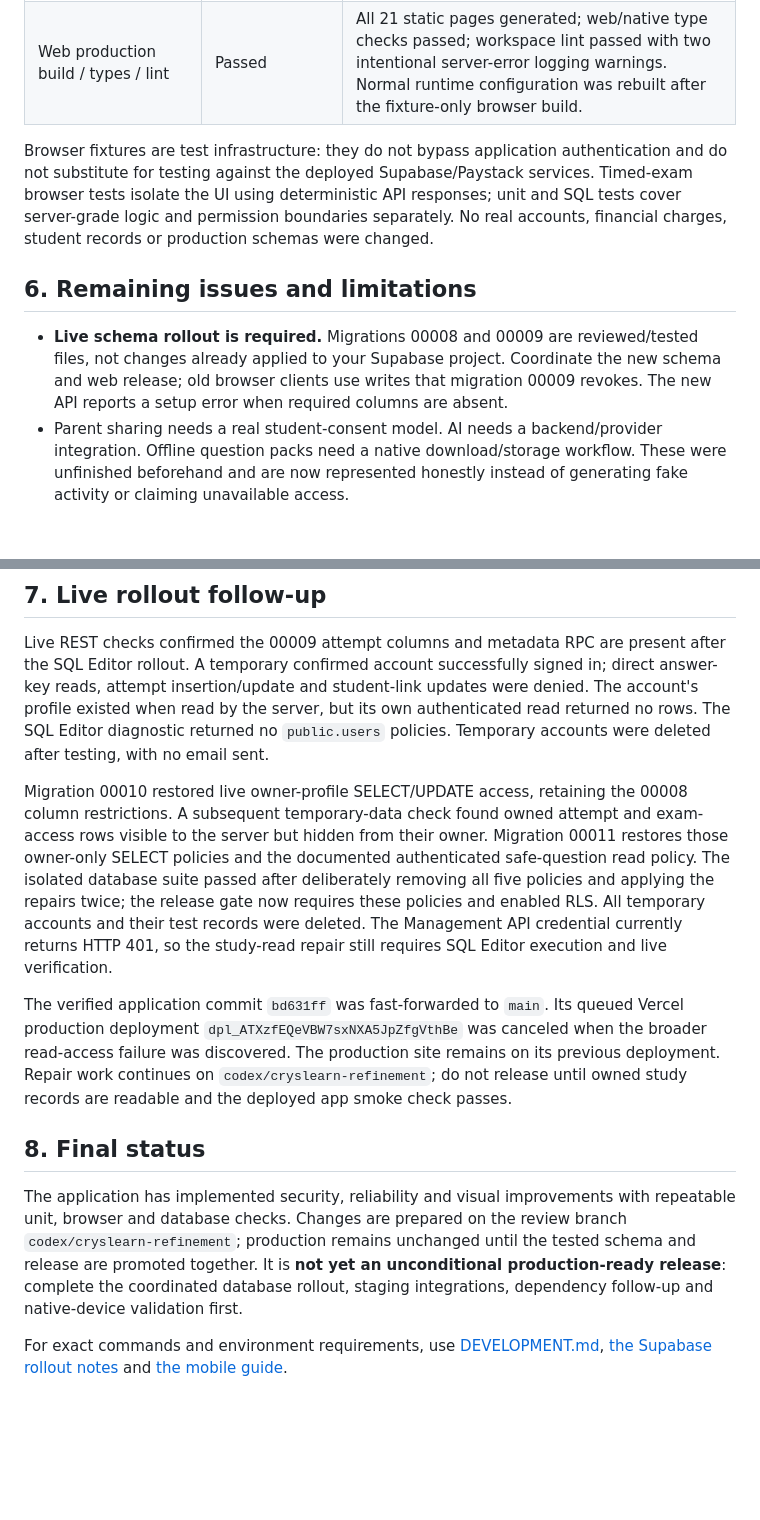
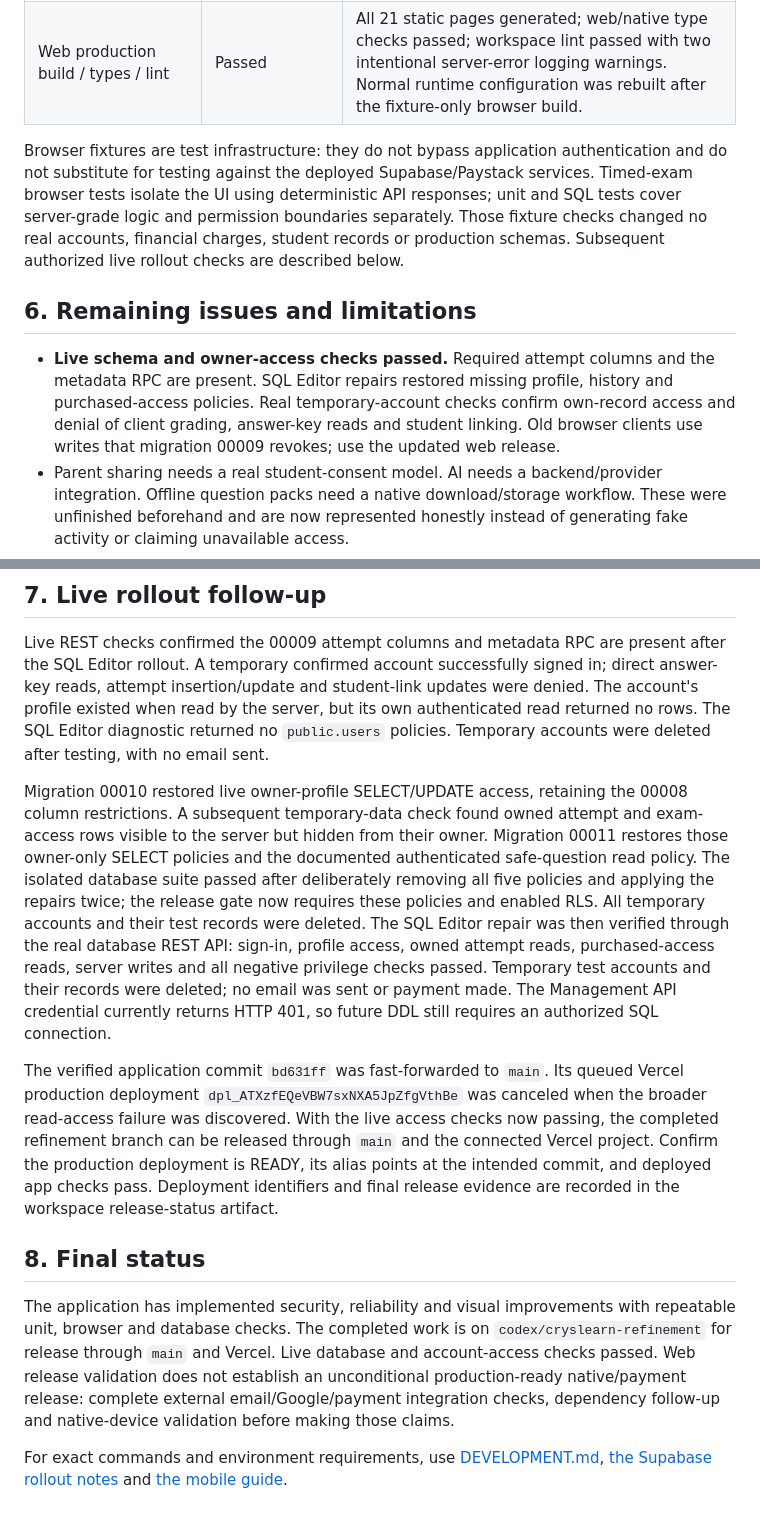
Before and after one commit to Jadon-life/App-Dev, a Markdown page: docs/ENGINEERING_REVIEW.md, 2 parts joined by grey strips. GitHub-like rendering; blank space fills up the shorter version.

Commit message:
Record verified live database and owner access repairs

```diff
--- a/docs/ENGINEERING_REVIEW.md
+++ b/docs/ENGINEERING_REVIEW.md
@@ -60,11 +60,11 @@ The major weaknesses were inconsistent browser/server sessions, disabled private
 | iOS JavaScript/Hermes export        | Passed                      | Final native JavaScript and assets exported without Xcode or a simulator.                                                                                                                                                             |
 | Web production build / types / lint | Passed                      | All 21 static pages generated; web/native type checks passed; workspace lint passed with two intentional server-error logging warnings. Normal runtime configuration was rebuilt after the fixture-only browser build.                |
 
-Browser fixtures are test infrastructure: they do not bypass application authentication and do not substitute for testing against the deployed Supabase/Paystack services. Timed-exam browser tests isolate the UI using deterministic API responses; unit and SQL tests cover server-grade logic and permission boundaries separately. No real accounts, financial charges, student records or production schemas were changed.
+Browser fixtures are test infrastructure: they do not bypass application authentication and do not substitute for testing against the deployed Supabase/Paystack services. Timed-exam browser tests isolate the UI using deterministic API responses; unit and SQL tests cover server-grade logic and permission boundaries separately. Those fixture checks changed no real accounts, financial charges, student records or production schemas. Subsequent authorized live rollout checks are described below.
 
 ## 6. Remaining issues and limitations
 
-- **Live schema rollout is required.** Migrations 00008 and 00009 are reviewed/tested files, not changes already applied to your Supabase project. Coordinate the new schema and web release; old browser clients use writes that migration 00009 revokes. The new API reports a setup error when required columns are absent.
+- **Live schema and owner-access checks passed.** Required attempt columns and the metadata RPC are present. SQL Editor repairs restored missing profile, history and purchased-access policies. Real temporary-account checks confirm own-record access and denial of client grading, answer-key reads and student linking. Old browser clients use writes that migration 00009 revokes; use the updated web release.
 - Parent sharing needs a real student-consent model. AI needs a backend/provider integration. Offline question packs need a native download/storage workflow. These were unfinished beforehand and are now represented honestly instead of generating fake activity or claiming unavailable access.
 - Live email confirmation, Google provider configuration, Paystack test-mode checkout and delivered webhooks still need staging validation with configured services and a test account. Unit/fixture success is not evidence those external integrations work in production.
 - Historical attempts retain their stored scores. They cannot reconstruct question composition that the former application never saved.
@@ -76,12 +76,12 @@ Browser fixtures are test infrastructure: they do not bypass application authent
 
 Live REST checks confirmed the 00009 attempt columns and metadata RPC are present after the SQL Editor rollout. A temporary confirmed account successfully signed in; direct answer-key reads, attempt insertion/update and student-link updates were denied. The account's profile existed when read by the server, but its own authenticated read returned no rows. The SQL Editor diagnostic returned no `public.users` policies. Temporary accounts were deleted after testing, with no email sent.
 
-Migration 00010 restored live owner-profile SELECT/UPDATE access, retaining the 00008 column restrictions. A subsequent temporary-data check found owned attempt and exam-access rows visible to the server but hidden from their owner. Migration 00011 restores those owner-only SELECT policies and the documented authenticated safe-question read policy. The isolated database suite passed after deliberately removing all five policies and applying the repairs twice; the release gate now requires these policies and enabled RLS. All temporary accounts and their test records were deleted. The Management API credential currently returns HTTP 401, so the study-read repair still requires SQL Editor execution and live verification.
+Migration 00010 restored live owner-profile SELECT/UPDATE access, retaining the 00008 column restrictions. A subsequent temporary-data check found owned attempt and exam-access rows visible to the server but hidden from their owner. Migration 00011 restores those owner-only SELECT policies and the documented authenticated safe-question read policy. The isolated database suite passed after deliberately removing all five policies and applying the repairs twice; the release gate now requires these policies and enabled RLS. All temporary accounts and their test records were deleted. The SQL Editor repair was then verified through the real database REST API: sign-in, profile access, owned attempt reads, purchased-access reads, server writes and all negative privilege checks passed. Temporary test accounts and their records were deleted; no email was sent or payment made. The Management API credential currently returns HTTP 401, so future DDL still requires an authorized SQL connection.
 
-The verified application commit `bd631ff` was fast-forwarded to `main`. Its queued Vercel production deployment `dpl_ATXzfEQeVBW7sxNXA5JpZfgVthBe` was canceled when the broader read-access failure was discovered. The production site remains on its previous deployment. Repair work continues on `codex/cryslearn-refinement`; do not release until owned study records are readable and the deployed app smoke check passes.
+The verified application commit `bd631ff` was fast-forwarded to `main`. Its queued Vercel production deployment `dpl_ATXzfEQeVBW7sxNXA5JpZfgVthBe` was canceled when the broader read-access failure was discovered. With the live access checks now passing, the completed refinement branch can be released through `main` and the connected Vercel project. Confirm the production deployment is READY, its alias points at the intended commit, and deployed app checks pass. Deployment identifiers and final release evidence are recorded in the workspace release-status artifact.
 
 ## 8. Final status
 
-The application has implemented security, reliability and visual improvements with repeatable unit, browser and database checks. Changes are prepared on the review branch `codex/cryslearn-refinement`; production remains unchanged until the tested schema and release are promoted together. It is **not yet an unconditional production-ready release**: complete the coordinated database rollout, staging integrations, dependency follow-up and native-device validation first.
+The application has implemented security, reliability and visual improvements with repeatable unit, browser and database checks. The completed work is on `codex/cryslearn-refinement` for release through `main` and Vercel. Live database and account-access checks passed. Web release validation does not establish an unconditional production-ready native/payment release: complete external email/Google/payment integration checks, dependency follow-up and native-device validation before making those claims.
 
 For exact commands and environment requirements, use [DEVELOPMENT.md](DEVELOPMENT.md), [the Supabase rollout notes](../supabase/README.md) and [the mobile guide](../mobile/README.md).
```
